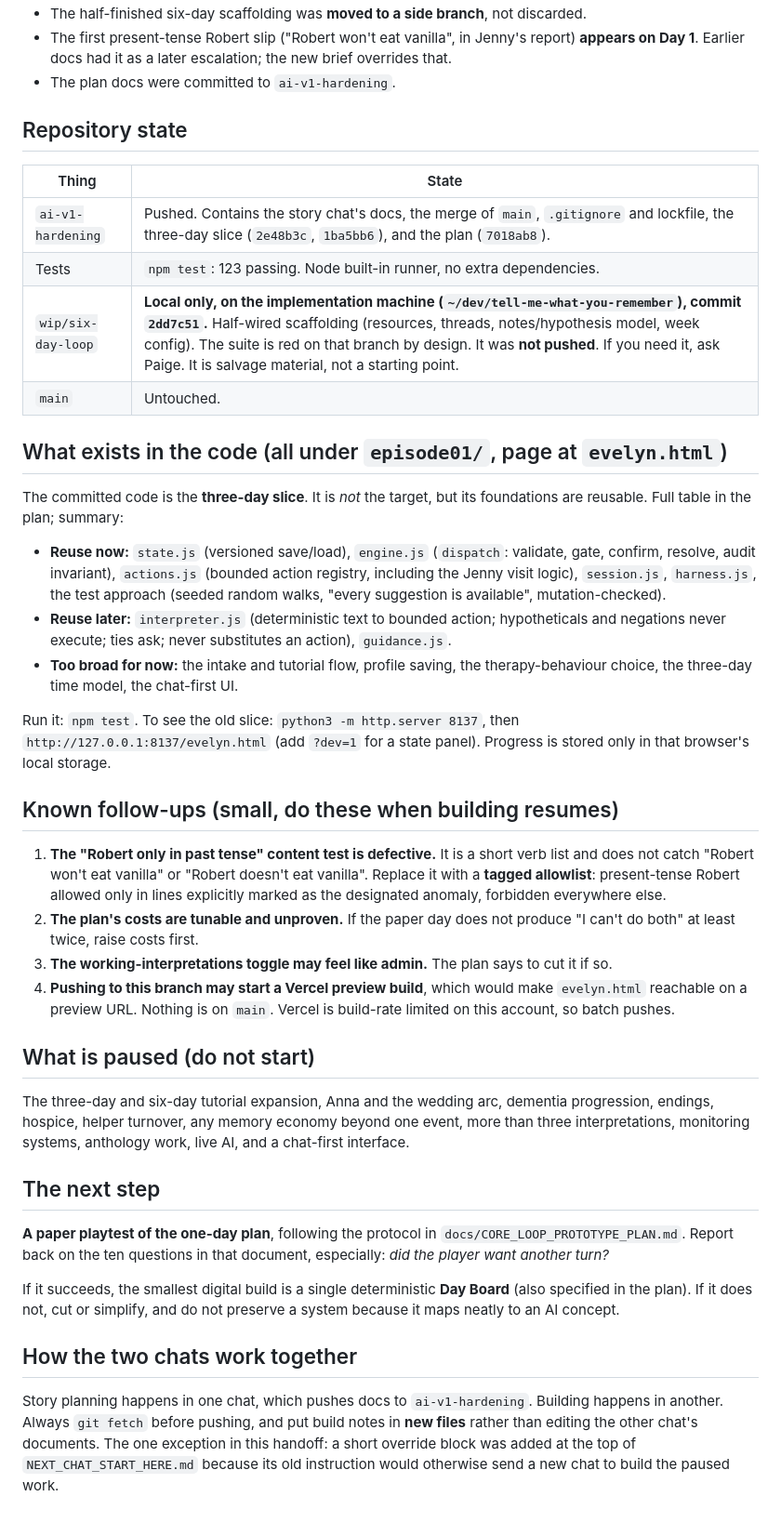
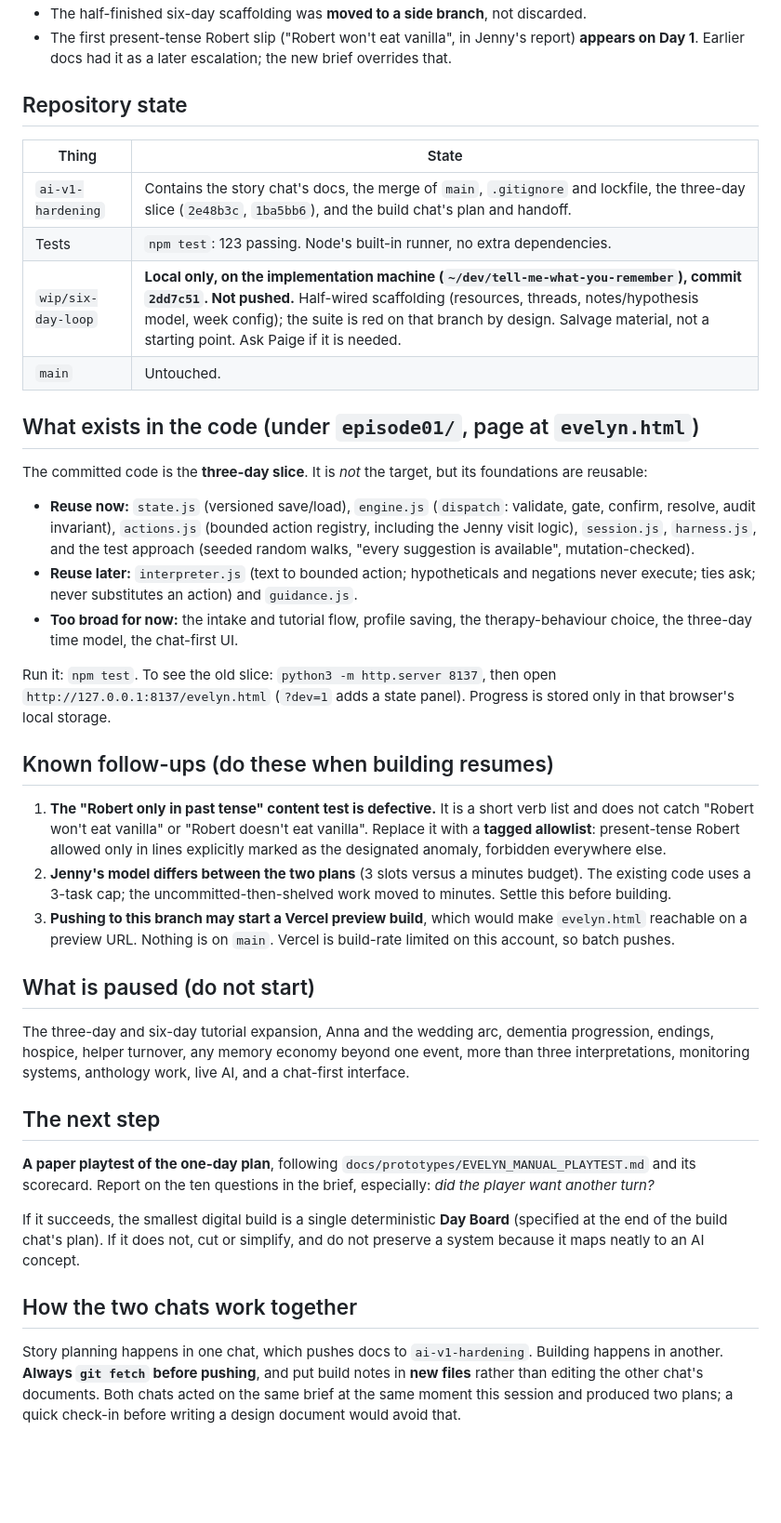
Before and after one commit to pedringt/tell-me-what-you-remember, a Markdown page: docs/handoffs/BUILD_HANDOFF.md, the part around one of its changes. Shown at 93% size. Rendered like a GitHub page; blank space fills up the shorter version.

```diff
--- a/docs/handoffs/BUILD_HANDOFF.md
+++ b/docs/handoffs/BUILD_HANDOFF.md
@@ -29,32 +53,30 @@ The project is **paused between two goals**. A three-day Evelyn slice was built
 - The half-finished six-day scaffolding was **moved to a side branch**, not discarded.
 - The first present-tense Robert slip ("Robert won't eat vanilla", in Jenny's report) **appears on Day 1**. Earlier docs had it as a later escalation; the new brief overrides that.
-- The plan docs were committed to `ai-v1-hardening`.
 
 ## Repository state
 
 | Thing | State |
 |---|---|
-| `ai-v1-hardening` | Pushed. Contains the story chat's docs, the merge of `main`, `.gitignore` and lockfile, the three-day slice (`2e48b3c`, `1ba5bb6`), and the plan (`7018ab8`). |
-| Tests | `npm test`: 123 passing. Node built-in runner, no extra dependencies. |
-| `wip/six-day-loop` | **Local only, on the implementation machine (`~/dev/tell-me-what-you-remember`), commit `2dd7c51`.** Half-wired scaffolding (resources, threads, notes/hypothesis model, week config). The suite is red on that branch by design. It was **not pushed**. If you need it, ask Paige. It is salvage material, not a starting point. |
+| `ai-v1-hardening` | Contains the story chat's docs, the merge of `main`, `.gitignore` and lockfile, the three-day slice (`2e48b3c`, `1ba5bb6`), and the build chat's plan and handoff. |
+| Tests | `npm test`: 123 passing. Node's built-in runner, no extra dependencies. |
+| `wip/six-day-loop` | **Local only, on the implementation machine (`~/dev/tell-me-what-you-remember`), commit `2dd7c51`. Not pushed.** Half-wired scaffolding (resources, threads, notes/hypothesis model, week config); the suite is red on that branch by design. Salvage material, not a starting point. Ask Paige if it is needed. |
 | `main` | Untouched. |
 
-## What exists in the code (all under `episode01/`, page at `evelyn.html`)
+## What exists in the code (under `episode01/`, page at `evelyn.html`)
 
-The committed code is the **three-day slice**. It is *not* the target, but its foundations are reusable. Full table in the plan; summary:
+The committed code is the **three-day slice**. It is *not* the target, but its foundations are reusable:
 
-- **Reuse now:** `state.js` (versioned save/load), `engine.js` (`dispatch`: validate, gate, confirm, resolve, audit invariant), `actions.js` (bounded action registry, including the Jenny visit logic), `session.js`, `harness.js`, the test approach (seeded random walks, "every suggestion is available", mutation-checked).
-- **Reuse later:** `interpreter.js` (deterministic text to bounded action; hypotheticals and negations never execute; ties ask; never substitutes an action), `guidance.js`.
+- **Reuse now:** `state.js` (versioned save/load), `engine.js` (`dispatch`: validate, gate, confirm, resolve, audit invariant), `actions.js` (bounded action registry, including the Jenny visit logic), `session.js`, `harness.js`, and the test approach (seeded random walks, "every suggestion is available", mutation-checked).
+- **Reuse later:** `interpreter.js` (text to bounded action; hypotheticals and negations never execute; ties ask; never substitutes an action) and `guidance.js`.
 - **Too broad for now:** the intake and tutorial flow, profile saving, the therapy-behaviour choice, the three-day time model, the chat-first UI.
 
-Run it: `npm test`. To see the old slice: `python3 -m http.server 8137`, then `http://127.0.0.1:8137/evelyn.html` (add `?dev=1` for a state panel). Progress is stored only in that browser's local storage.
+Run it: `npm test`. To see the old slice: `python3 -m http.server 8137`, then open `http://127.0.0.1:8137/evelyn.html` (`?dev=1` adds a state panel). Progress is stored only in that browser's local storage.
 
-## Known follow-ups (small, do these when building resumes)
+## Known follow-ups (do these when building resumes)
 
 1. **The "Robert only in past tense" content test is defective.** It is a short verb list and does not catch "Robert won't eat vanilla" or "Robert doesn't eat vanilla". Replace it with a **tagged allowlist**: present-tense Robert allowed only in lines explicitly marked as the designated anomaly, forbidden everywhere else.
-2. **The plan's costs are tunable and unproven.** If the paper day does not produce "I can't do both" at least twice, raise costs first.
-3. **The working-interpretations toggle may feel like admin.** The plan says to cut it if so.
-4. **Pushing to this branch may start a Vercel preview build**, which would make `evelyn.html` reachable on a preview URL. Nothing is on `main`. Vercel is build-rate limited on this account, so batch pushes.
+2. **Jenny's model differs between the two plans** (3 slots versus a minutes budget). The existing code uses a 3-task cap; the uncommitted-then-shelved work moved to minutes. Settle this before building.
+3. **Pushing to this branch may start a Vercel preview build**, which would make `evelyn.html` reachable on a preview URL. Nothing is on `main`. Vercel is build-rate limited on this account, so batch pushes.
 
 ## What is paused (do not start)
 
@@ -62,10 +84,10 @@ The three-day and six-day tutorial expansion, Anna and the wedding arc, dementia
 
 ## The next step
 
-**A paper playtest of the one-day plan**, following the protocol in `docs/CORE_LOOP_PROTOTYPE_PLAN.md`. Report back on the ten questions in that document, especially: *did the player want another turn?*
+**A paper playtest of the one-day plan**, following `docs/prototypes/EVELYN_MANUAL_PLAYTEST.md` and its scorecard. Report on the ten questions in the brief, especially: *did the player want another turn?*
 
-If it succeeds, the smallest digital build is a single deterministic **Day Board** (also specified in the plan). If it does not, cut or simplify, and do not preserve a system because it maps neatly to an AI concept.
+If it succeeds, the smallest digital build is a single deterministic **Day Board** (specified at the end of the build chat's plan). If it does not, cut or simplify, and do not preserve a system because it maps neatly to an AI concept.
 
 ## How the two chats work together
 
-Story planning happens in one chat, which pushes docs to `ai-v1-hardening`. Building happens in another. Always `git fetch` before pushing, and put build notes in **new files** rather than editing the other chat's documents. The one exception in this handoff: a short override block was added at the top of `NEXT_CHAT_START_HERE.md` because its old instruction would otherwise send a new chat to build the paused work.
+Story planning happens in one chat, which pushes docs to `ai-v1-hardening`. Building happens in another. **Always `git fetch` before pushing**, and put build notes in **new files** rather than editing the other chat's documents. Both chats acted on the same brief at the same moment this session and produced two plans; a quick check-in before writing a design document would avoid that.
```
Also changed, not shown: other parts of docs/handoffs/BUILD_HANDOFF.md (+34 -10 lines), docs/CORE_LOOP_PROTOTYPE_PLAN.md (+6 -0 lines), docs/handoffs/NEXT_CHAT_START_HERE.md (+4 -5 lines).
